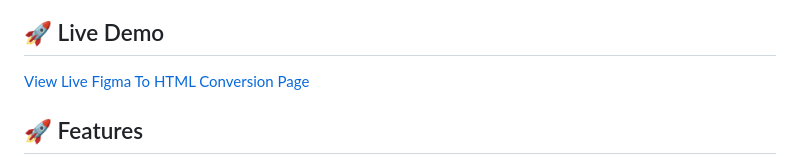
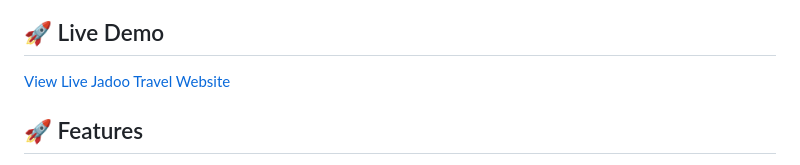
Before and after one commit to Shibam-Code-Pro/figma-to-html-shibam, a Markdown page: README.md, the part around the change. GitHub-like rendering.

Commit message:
Update README.md
Figma to HTML Conversion — HTML, CSS, Bootstrap :-

Shows pixel-perfect conversion skills — turning a design into responsive, semantic HTML/CSS.

```diff
--- a/README.md
+++ b/README.md
@@ -17,7 +17,7 @@ A beautiful, responsive travel agency landing page built from Figma design to pi
 
 ## 🚀 Live Demo
 
-[View Live Figma To HTML Conversion Page](https://figma-to-html-shibam.netlify.app)
+[View Live Jadoo Travel Website](https://figma-to-html-shibam.vercel.app)
 
 ## 🚀 Features
 
```
